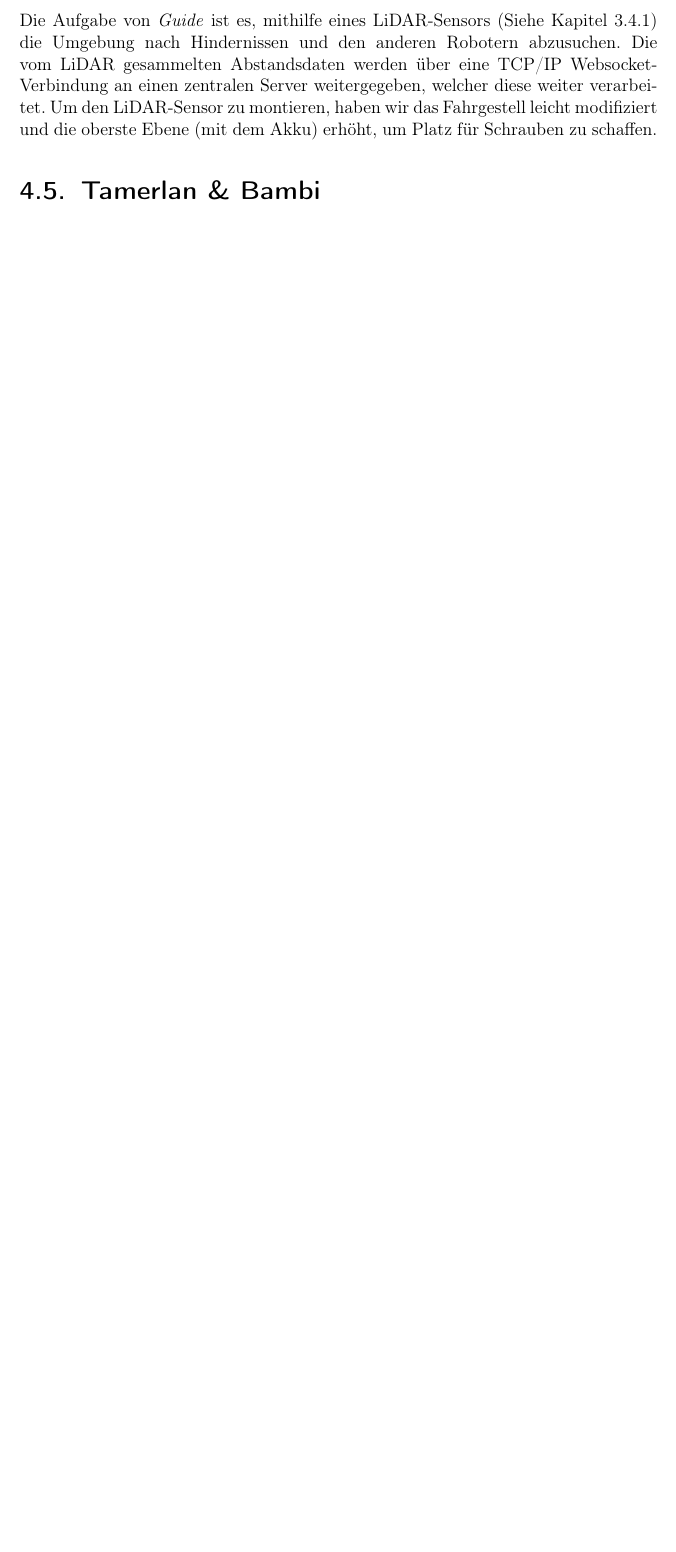
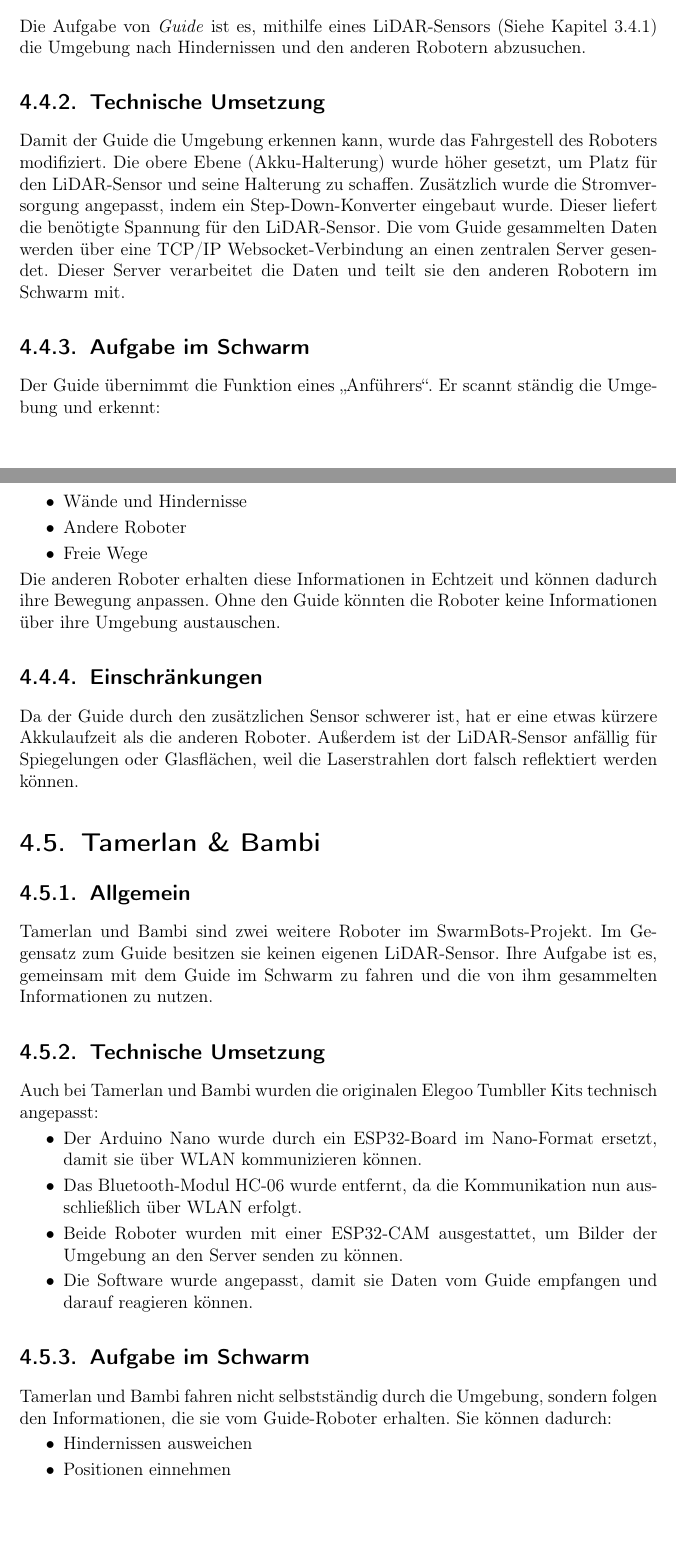
Before and after one commit to LenderSchlender/SwarmBots, a LaTeX thesis (diplomarbeit/2425_DA_SwarmBots.tex, which reads diplomarbeit/Hardware.tex): part of page 24 of 61 before the commit and two parts of pages 24 and 25 of 63 after it, the two joined at a grey line, cut so that both start at the same text, the shorter picture padded with empty space. Compiled offline with pdfLaTeX.

Commit message:
hardware erweiter

```diff
--- a/diplomarbeit/Hardware.tex
+++ b/diplomarbeit/Hardware.tex
@@ -263,18 +263,51 @@ Dafür wurde das Chassis verändert:
 
 \section{Guide}
 \label{subsec:hardware_guide}
+\subsection{Allgemein}
 Die Aufgabe von \textit{Guide} ist es,
 mithilfe eines LiDAR-Sensors (Siehe Kapitel \ref{subsec:ueberblick_lidar}) die Umgebung nach Hindernissen
 und den anderen Robotern abzusuchen.
 %
-Die vom LiDAR gesammelten Abstandsdaten werden über eine TCP/IP Websocket-Verbindung
-an einen zentralen Server weitergegeben,
-welcher diese weiter verarbeitet.
+\subsection{Technische Umsetzung}
+Damit der Guide die Umgebung erkennen kann, wurde das Fahrgestell des Roboters modifiziert. Die obere Ebene (Akku-Halterung) wurde höher gesetzt, um Platz für den LiDAR-Sensor und seine Halterung zu schaffen. Zusätzlich wurde die Stromversorgung angepasst, indem ein Step-Down-Konverter eingebaut wurde. Dieser liefert die benötigte Spannung für den LiDAR-Sensor.
 %
-Um den LiDAR-Sensor zu montieren,
-haben wir das Fahrgestell leicht modifiziert
-und die oberste Ebene (mit dem Akku) erhöht,
-um Platz für Schrauben zu schaffen.
+Die vom Guide gesammelten Daten werden über eine TCP/IP Websocket-Verbindung an einen zentralen Server gesendet. Dieser Server verarbeitet die Daten und teilt sie den anderen Robotern im Schwarm mit.
+%
+\subsection{Aufgabe im Schwarm}
+Der Guide übernimmt die Funktion eines „Anführers“.
+Er scannt ständig die Umgebung und erkennt:
+\begin{itemize}
+    \item Wände und Hindernisse
+    \item Andere Roboter
+    \item Freie Wege
+\end{itemize}
+Die anderen Roboter erhalten diese Informationen in Echtzeit und können dadurch ihre Bewegung anpassen.
+Ohne den Guide könnten die Roboter keine Informationen über ihre Umgebung austauschen.
+%
+\subsection{Einschränkungen}
+Da der Guide durch den zusätzlichen Sensor schwerer ist, hat er eine etwas kürzere Akkulaufzeit als die anderen Roboter. Außerdem ist der LiDAR-Sensor anfällig für Spiegelungen oder Glasflächen, weil die Laserstrahlen dort falsch reflektiert werden können.
 
+%
 \section{Tamerlan \& Bambi}
 \label{subsec:hardware_tamerlan_bambi}
+
+\subsection{Allgemein}
+Tamerlan und Bambi sind zwei weitere Roboter im SwarmBots-Projekt.
+Im Gegensatz zum Guide besitzen sie keinen eigenen LiDAR-Sensor. Ihre Aufgabe ist es, gemeinsam mit dem Guide im Schwarm zu fahren und die von ihm gesammelten Informationen zu nutzen.
+%
+\subsection{Technische Umsetzung}
+Auch bei Tamerlan und Bambi wurden die originalen Elegoo Tumbller Kits technisch angepasst:
+\begin{itemize}
+    \item Der Arduino Nano wurde durch ein ESP32-Board im Nano-Format ersetzt, damit sie über WLAN kommunizieren können.
+    \item Das Bluetooth-Modul HC-06 wurde entfernt, da die Kommunikation nun ausschließlich über WLAN erfolgt.
+    \item Beide Roboter wurden mit einer ESP32-CAM ausgestattet, um Bilder der Umgebung an den Server senden zu können.
+    \item Die Software wurde angepasst, damit sie Daten vom Guide empfangen und darauf reagieren können.
+\end{itemize}
+%
+\subsection{Aufgabe im Schwarm}
+Tamerlan und Bambi fahren nicht selbstständig durch die Umgebung, sondern folgen den Informationen, die sie vom Guide-Roboter erhalten.
+Sie können dadurch:
+\begin{itemize}
+    \item Hindernissen ausweichen
+    \item Positionen einnehmen
+    \item Im Team mit dem Guide arbeiten
```
Also changed, not shown: diplomarbeit/Hardware.tex (5 more changed lines).
